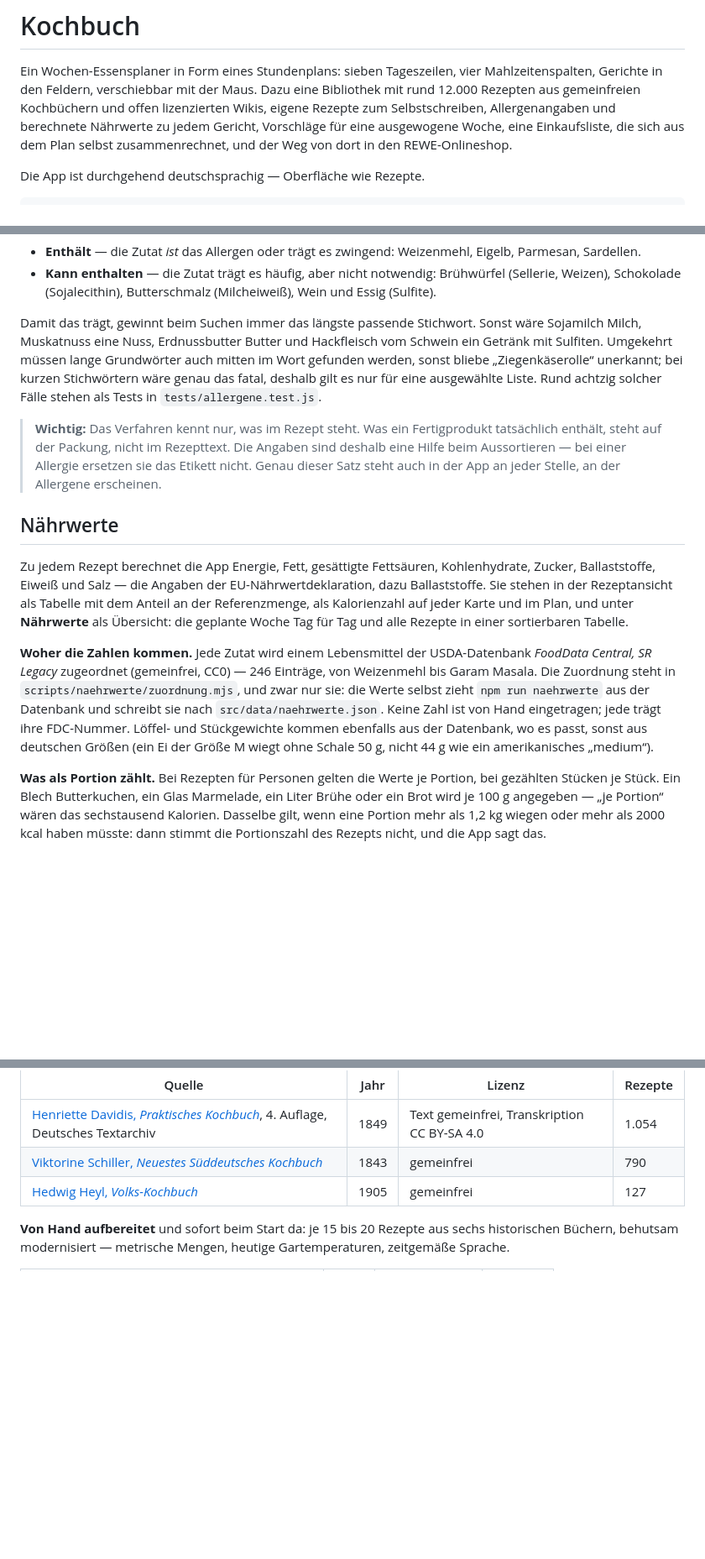
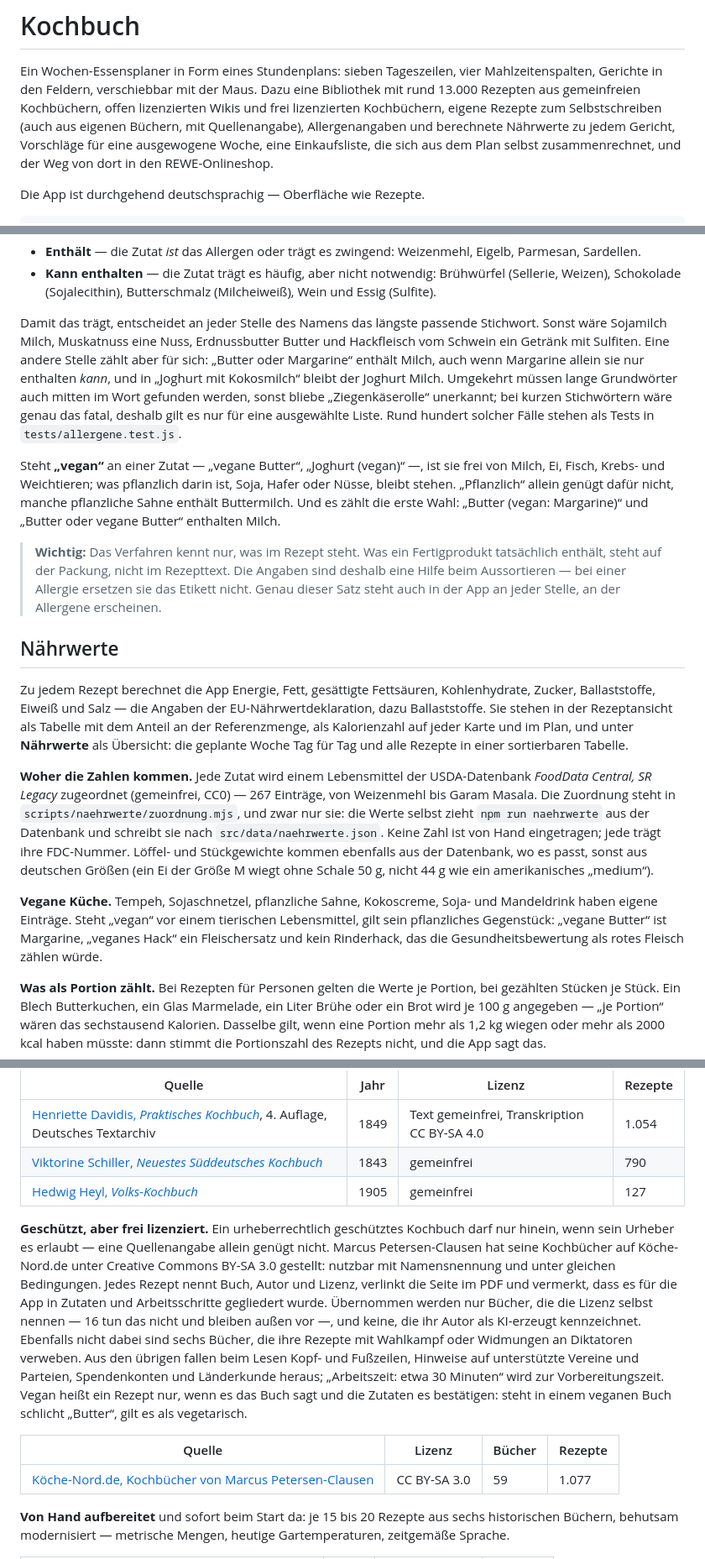
Before and after one commit to Grokhnarsh/Kochbuch, a Markdown page: README.md, 3 parts joined by grey strips. Shown at 84% size. Drawn GitHub-style; blank space fills up the shorter version.

```diff
--- a/README.md
+++ b/README.md
@@ -2,8 +2,9 @@
 
 Ein Wochen-Essensplaner in Form eines Stundenplans: sieben Tageszeilen, vier
 Mahlzeitenspalten, Gerichte in den Feldern, verschiebbar mit der Maus.
-Dazu eine Bibliothek mit rund 12.000 Rezepten aus gemeinfreien Kochbüchern und
-offen lizenzierten Wikis, eigene Rezepte zum Selbstschreiben, Allergenangaben und
+Dazu eine Bibliothek mit rund 13.000 Rezepten aus gemeinfreien Kochbüchern,
+offen lizenzierten Wikis und frei lizenzierten Kochbüchern, eigene Rezepte zum
+Selbstschreiben (auch aus eigenen Büchern, mit Quellenangabe), Allergenangaben und
 berechnete Nährwerte zu jedem Gericht, Vorschläge für eine ausgewogene Woche,
 eine Einkaufsliste, die sich aus dem Plan selbst zusammenrechnet, und der Weg
 von dort in den REWE-Onlineshop.
@@ -80,13 +81,23 @@ Erkannt wird aus dem Zutatennamen, und zwar in zwei Stufen:
   Brühwürfel (Sellerie, Weizen), Schokolade (Sojalecithin), Butterschmalz
   (Milcheiweiß), Wein und Essig (Sulfite).
 
-Damit das trägt, gewinnt beim Suchen immer das längste passende Stichwort.
-Sonst wäre Sojamilch Milch, Muskatnuss eine Nuss, Erdnussbutter Butter und
-Hackfleisch vom Schwein ein Getränk mit Sulfiten. Umgekehrt müssen lange
+Damit das trägt, entscheidet an jeder Stelle des Namens das längste passende
+Stichwort. Sonst wäre Sojamilch Milch, Muskatnuss eine Nuss, Erdnussbutter
+Butter und Hackfleisch vom Schwein ein Getränk mit Sulfiten. Eine andere
+Stelle zählt aber für sich: „Butter oder Margarine“ enthält Milch, auch wenn
+Margarine allein sie nur enthalten *kann*, und in „Joghurt mit Kokosmilch“
+bleibt der Joghurt Milch. Umgekehrt müssen lange
 Grundwörter auch mitten im Wort gefunden werden, sonst bliebe „Ziegenkäserolle“
 unerkannt; bei kurzen Stichwörtern wäre genau das fatal, deshalb gilt es nur
-für eine ausgewählte Liste. Rund achtzig solcher Fälle stehen als Tests in
+für eine ausgewählte Liste. Rund hundert solcher Fälle stehen als Tests in
 `tests/allergene.test.js`.
+
+Steht **„vegan“** an einer Zutat — „vegane Butter“, „Joghurt (vegan)“ —, ist
+sie frei von Milch, Ei, Fisch, Krebs- und Weichtieren; was pflanzlich darin
+ist, Soja, Hafer oder Nüsse, bleibt stehen. „Pflanzlich“ allein genügt dafür
+nicht, manche pflanzliche Sahne enthält Buttermilch. Und es zählt die erste
+Wahl: „Butter (vegan: Margarine)“ und „Butter oder vegane Butter“ enthalten
+Milch.
 
 > **Wichtig:** Das Verfahren kennt nur, was im Rezept steht. Was ein
 > Fertigprodukt tatsächlich enthält, steht auf der Packung, nicht im
@@ -105,13 +116,19 @@ Tag für Tag und alle Rezepte in einer sortierbaren Tabelle.
 
 **Woher die Zahlen kommen.** Jede Zutat wird einem Lebensmittel der
 USDA-Datenbank *FoodData Central, SR Legacy* zugeordnet (gemeinfrei, CC0) —
-246 Einträge, von Weizenmehl bis Garam Masala. Die Zuordnung steht in
+267 Einträge, von Weizenmehl bis Garam Masala. Die Zuordnung steht in
 `scripts/naehrwerte/zuordnung.mjs`, und zwar nur sie: die Werte selbst zieht
 `npm run naehrwerte` aus der Datenbank und schreibt sie nach
 `src/data/naehrwerte.json`. Keine Zahl ist von Hand eingetragen; jede trägt
 ihre FDC-Nummer. Löffel- und Stückgewichte kommen ebenfalls aus der
 Datenbank, wo es passt, sonst aus deutschen Größen (ein Ei der Größe M
 wiegt ohne Schale 50 g, nicht 44 g wie ein amerikanisches „medium“).
+
+**Vegane Küche.** Tempeh, Sojaschnetzel, pflanzliche Sahne, Kokoscreme,
+Soja- und Mandeldrink haben eigene Einträge. Steht „vegan“ vor einem
+tierischen Lebensmittel, gilt sein pflanzliches Gegenstück: „vegane Butter“
+ist Margarine, „veganes Hack“ ein Fleischersatz und kein Rinderhack, das die
+Gesundheitsbewertung als rotes Fleisch zählen würde.
 
 **Was als Portion zählt.** Bei Rezepten für Personen gelten die Werte je
 Portion, bei gezählten Stücken je Stück. Ein Blech Butterkuchen, ein Glas
@@ -223,6 +249,26 @@ gewöhnliches Rezept.
 | [Viktorine Schiller, *Neuestes Süddeutsches Kochbuch*](https://www.gutenberg.org/ebooks/52879) | 1843 | gemeinfrei | 790 |
 | [Hedwig Heyl, *Volks-Kochbuch*](https://www.gutenberg.org/ebooks/13921) | 1905 | gemeinfrei | 127 |
 
+**Geschützt, aber frei lizenziert.** Ein urheberrechtlich geschütztes
+Kochbuch darf nur hinein, wenn sein Urheber es erlaubt — eine Quellenangabe
+allein genügt nicht. Marcus Petersen-Clausen hat seine Kochbücher auf
+Köche-Nord.de unter Creative Commons BY-SA 3.0 gestellt: nutzbar mit
+Namensnennung und unter gleichen Bedingungen. Jedes Rezept nennt Buch, Autor
+und Lizenz, verlinkt die Seite im PDF und vermerkt, dass es für die App in
+Zutaten und Arbeitsschritte gegliedert wurde. Übernommen werden nur Bücher,
+die die Lizenz selbst nennen — 16 tun das nicht und bleiben außen vor —, und
+keine, die ihr Autor als KI-erzeugt kennzeichnet. Ebenfalls nicht dabei sind
+sechs Bücher, die ihre Rezepte mit Wahlkampf oder Widmungen an Diktatoren
+verweben. Aus den übrigen fallen beim Lesen Kopf- und Fußzeilen, Hinweise auf
+unterstützte Vereine und Parteien, Spendenkonten und Länderkunde heraus;
+„Arbeitszeit: etwa 30 Minuten“ wird zur Vorbereitungszeit. Vegan heißt ein
+Rezept nur, wenn es das Buch sagt und die Zutaten es bestätigen: steht in
+einem veganen Buch schlicht „Butter“, gilt es als vegetarisch.
+
+| Quelle | Lizenz | Bücher | Rezepte |
+| --- | --- | --- | --- |
+| [Köche-Nord.de, Kochbücher von Marcus Petersen-Clausen](https://xn--kche-nord-07a.de/kochbuecher.html) | CC BY-SA 3.0 | 59 | 1.077 |
+
 **Von Hand aufbereitet** und sofort beim Start da: je 15 bis 20 Rezepte aus
 sechs historischen Büchern, behutsam modernisiert — metrische Mengen, heutige
 Gartemperaturen, zeitgemäße Sprache.
```
Also changed, not shown: other parts of README.md (+45 -8 lines).
